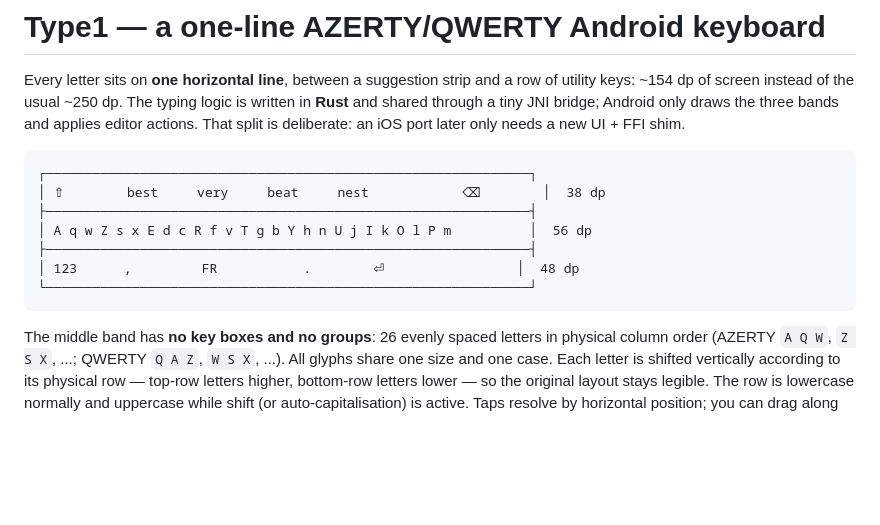
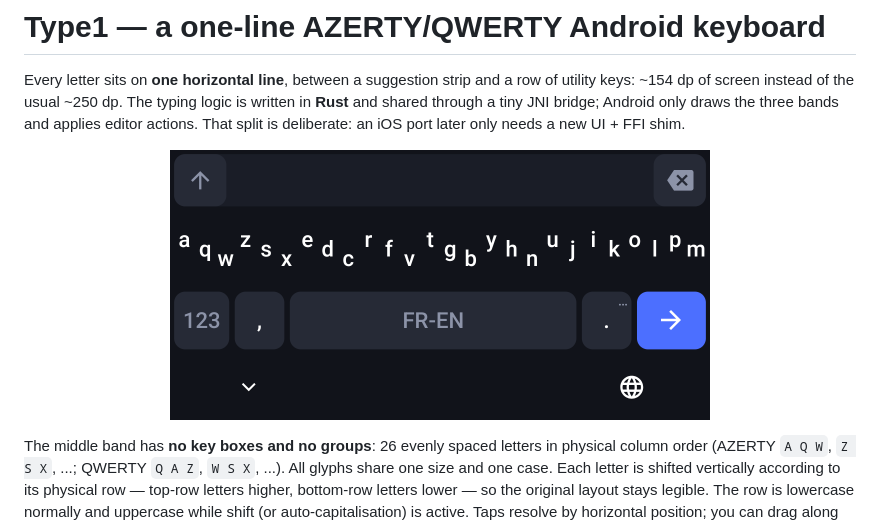
Before and after one commit to e544a064/Type1, a Markdown page: README.md, the part around the change. GitHub-like rendering; pictures changed too: docs/type1-keyboard.png (added); blank space fills up the shorter version.

Commit message:
docs: use keyboard screenshot in the README

````diff
--- a/README.md
+++ b/README.md
@@ -6,15 +6,9 @@ logic is written in **Rust** and shared through a tiny JNI bridge; Android only
 draws the three bands and applies editor actions. That split is deliberate: an
 iOS port later only needs a new UI + FFI shim.
 
-```
-┌──────────────────────────────────────────────────────────────┐
-│ ⇧        best     very     beat     nest            ⌫        │  38 dp
-├──────────────────────────────────────────────────────────────┤
-│ A q w Z s x E d c R f v T g b Y h n U j I k O l P m          │  56 dp
-├──────────────────────────────────────────────────────────────┤
-│ 123      ,         FR           .        ⏎                 │  48 dp
-└──────────────────────────────────────────────────────────────┘
-```
+<p align="center">
+  <img src="docs/type1-keyboard.png" alt="Type1 keyboard" width="540">
+</p>
 
 The middle band has **no key boxes and no groups**: 26 evenly spaced letters in
 physical column order (AZERTY `A Q W`, `Z S X`, ...; QWERTY `Q A Z`, `W S X`,
````
